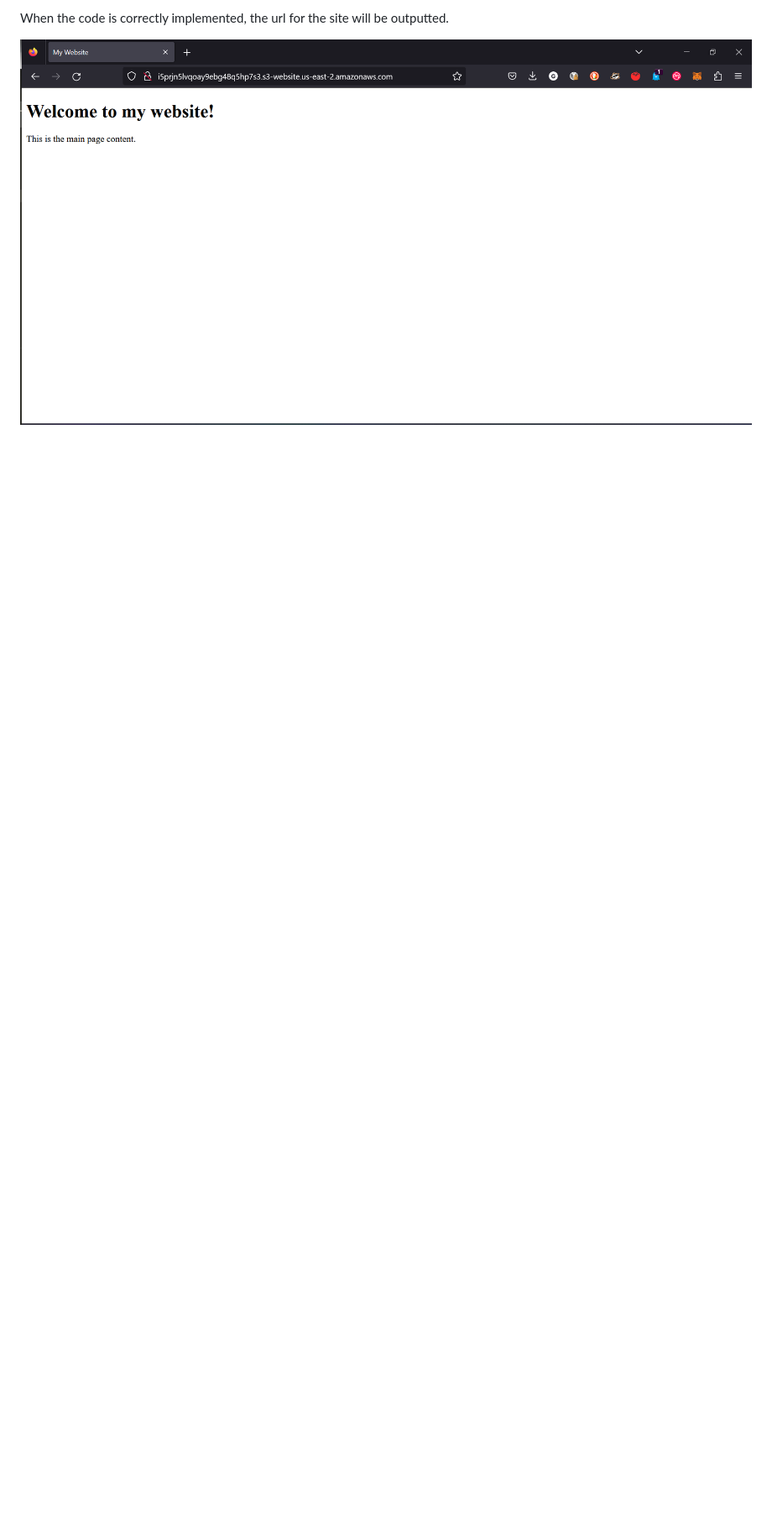
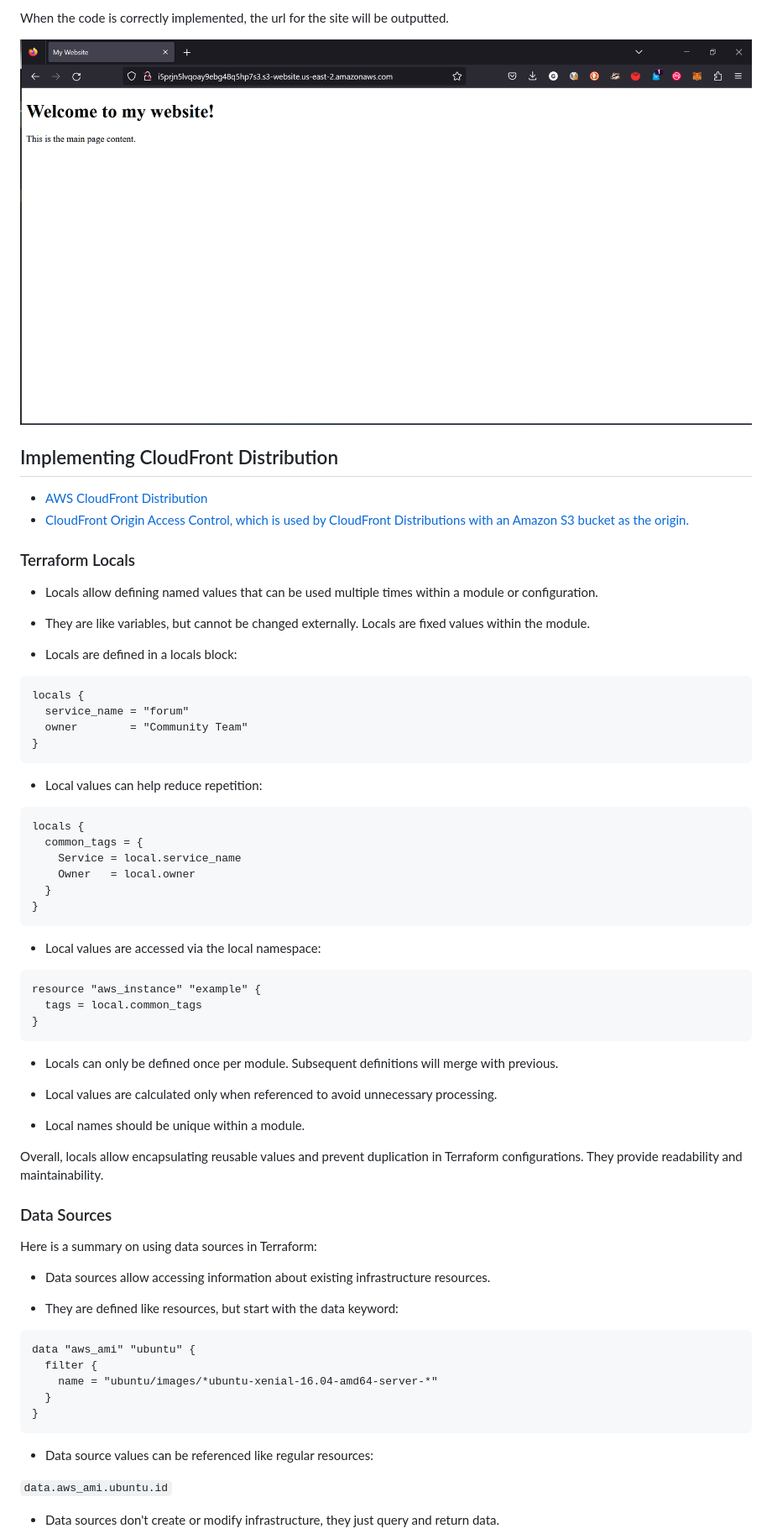
Before and after one commit to CracktheDom/terraform-beginner-bootcamp-2023, a Markdown page: journal/week1.md, the part around one of its changes. Shown at 84% size. Drawn GitHub-style; blank space fills up the shorter version.

````diff
--- a/journal/week1.md
+++ b/journal/week1.md
@@ -308,3 +308,69 @@ When the code is correctly implemented, the url for the site will be outputted.
 
 ![pic showing S3 static website](../assets/S3-website-success.png)
 
+## Implementing CloudFront Distribution
++ [AWS CloudFront Distribution](https://registry.terraform.io/providers/hashicorp/aws/latest/docs/resources/cloudfront_distribution)
++ [CloudFront Origin Access Control, which is used by CloudFront Distributions with an Amazon S3 bucket as the origin.](https://registry.terraform.io/providers/hashicorp/aws/latest/docs/resources/cloudfront_origin_access_control)
+
+### Terraform Locals
+- Locals allow defining named values that can be used multiple times within a module or configuration.
+
+- They are like variables, but cannot be changed externally. Locals are fixed values within the module.
+
+- Locals are defined in a locals block:
+
+```hcl
+locals {
+  service_name = "forum"
+  owner        = "Community Team"
+}
+```
+
+- Local values can help reduce repetition:
+
+```hcl
+locals {
+  common_tags = {
+    Service = local.service_name
+    Owner   = local.owner
+  }
+}
+```
+
+- Local values are accessed via the local namespace:
+
+```hcl
+resource "aws_instance" "example" {
+  tags = local.common_tags
+}
+```
+
+- Locals can only be defined once per module. Subsequent definitions will merge with previous.
+
+- Local values are calculated only when referenced to avoid unnecessary processing.
+
+- Local names should be unique within a module.
+
+Overall, locals allow encapsulating reusable values and prevent duplication in Terraform configurations. They provide readability and maintainability.
+
+### Data Sources
+Here is a summary on using data sources in Terraform:
+
+- Data sources allow accessing information about existing infrastructure resources.
+
+- They are defined like resources, but start with the data keyword:
+
+```hcl
+data "aws_ami" "ubuntu" {
+  filter {
+    name = "ubuntu/images/*ubuntu-xenial-16.04-amd64-server-*"
+  }
+}
+```
+
+- Data source values can be referenced like regular resources:
+
+`data.aws_ami.ubuntu.id`
+
+- Data sources don't create or modify infrastructure, they just query and return data.
+
````
Also changed, not shown: other parts of journal/week1.md (+60 -0 lines).
